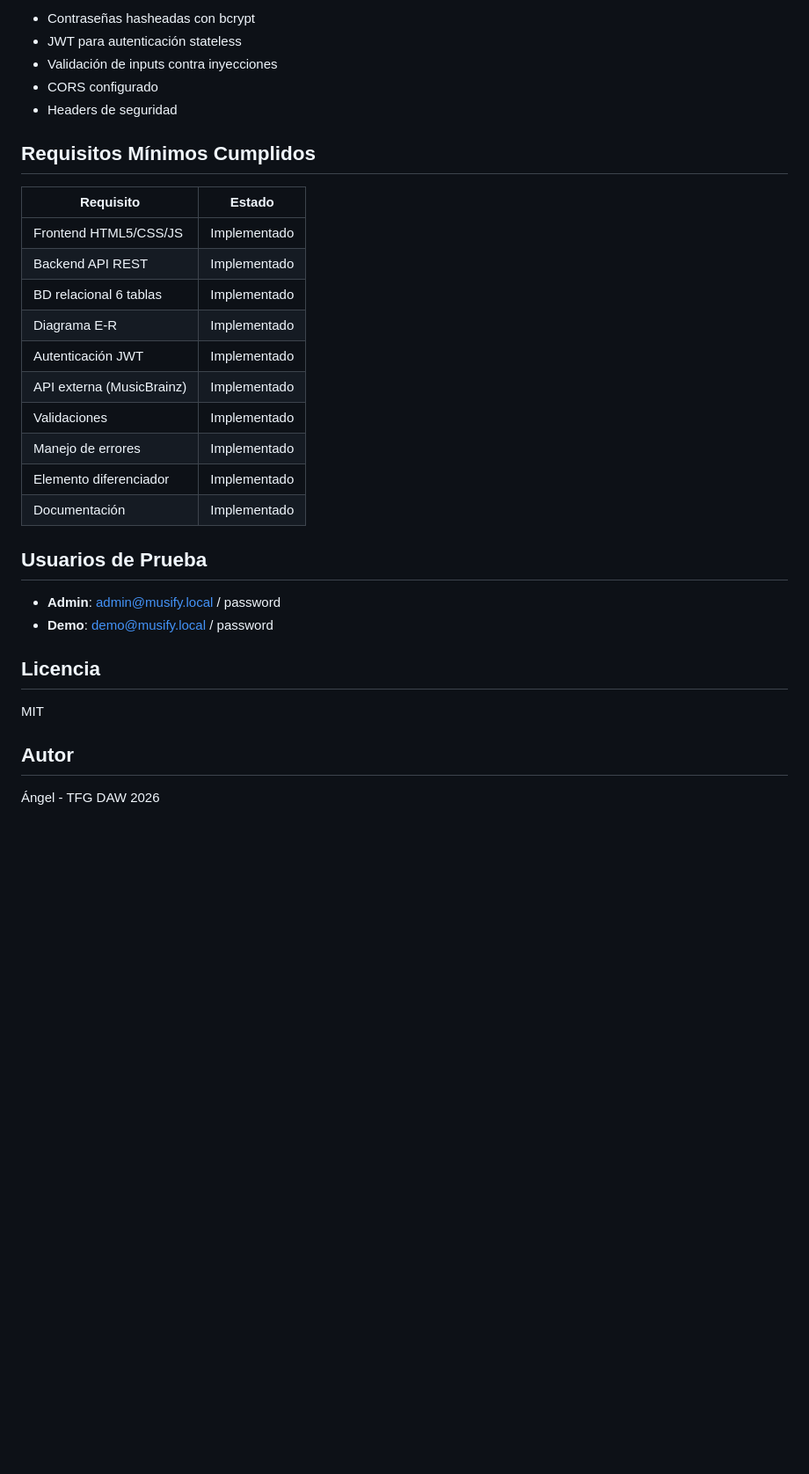
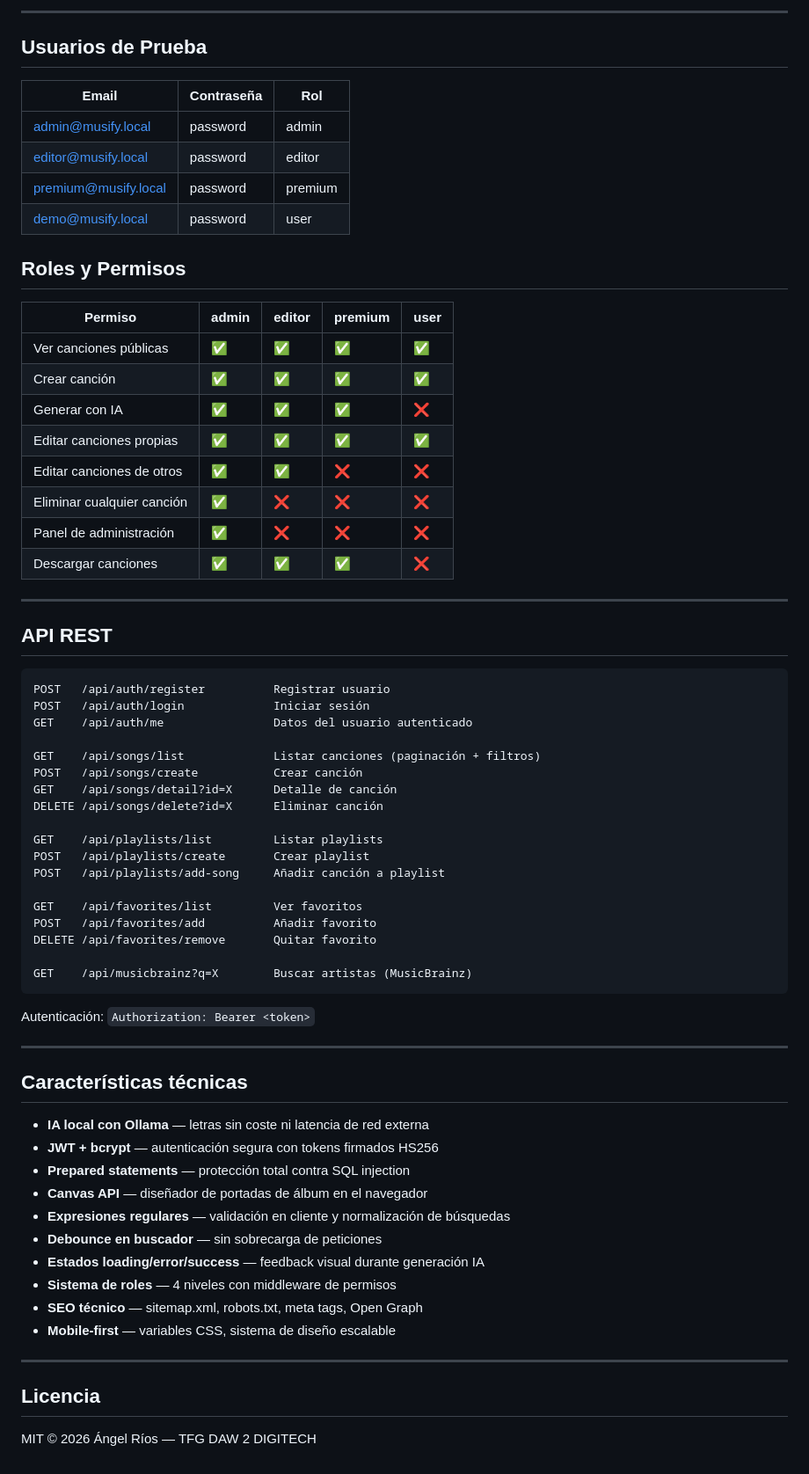
Before and after one commit to Angelrp2/musify, a Markdown page: README.md, the part around one of its changes. Shown at 88% size. GitHub-like rendering; blank space fills up the shorter version.

````diff
--- a/README.md
+++ b/README.md
@@ -259,33 +60,71 @@ Respuesta:
-- Contraseñas hasheadas con bcrypt
-- JWT para autenticación stateless
-- Validación de inputs contra inyecciones
-- CORS configurado
-- Headers de seguridad
-
-## Requisitos Mínimos Cumplidos
-
-| Requisito | Estado |
-|-----------|--------|
-| Frontend HTML5/CSS/JS | Implementado |
-| Backend API REST | Implementado |
-| BD relacional 6 tablas | Implementado |
-| Diagrama E-R | Implementado |
-| Autenticación JWT | Implementado |
-| API externa (MusicBrainz) | Implementado |
-| Validaciones | Implementado |
-| Manejo de errores | Implementado |
-| Elemento diferenciador | Implementado |
-| Documentación | Implementado |
+---
 
 ## Usuarios de Prueba
 
-- **Admin**: admin@musify.local / password
-- **Demo**: demo@musify.local / password
+| Email | Contraseña | Rol |
+|-------|-----------|-----|
+| admin@musify.local | password | admin |
+| editor@musify.local | password | editor |
+| premium@musify.local | password | premium |
+| demo@musify.local | password | user |
+
+## Roles y Permisos
+
+| Permiso | admin | editor | premium | user |
+|---------|-------|--------|---------|------|
+| Ver canciones públicas | ✅ | ✅ | ✅ | ✅ |
+| Crear canción | ✅ | ✅ | ✅ | ✅ |
+| Generar con IA | ✅ | ✅ | ✅ | ❌ |
+| Editar canciones propias | ✅ | ✅ | ✅ | ✅ |
+| Editar canciones de otros | ✅ | ✅ | ❌ | ❌ |
+| Eliminar cualquier canción | ✅ | ❌ | ❌ | ❌ |
+| Panel de administración | ✅ | ❌ | ❌ | ❌ |
+| Descargar canciones | ✅ | ✅ | ✅ | ❌ |
+
+---
+
+## API REST
+
+```
+POST   /api/auth/register          Registrar usuario
+POST   /api/auth/login             Iniciar sesión
+GET    /api/auth/me                Datos del usuario autenticado
+
+GET    /api/songs/list             Listar canciones (paginación + filtros)
+POST   /api/songs/create           Crear canción
+GET    /api/songs/detail?id=X      Detalle de canción
+DELETE /api/songs/delete?id=X      Eliminar canción
+
+GET    /api/playlists/list         Listar playlists
+POST   /api/playlists/create       Crear playlist
+POST   /api/playlists/add-song     Añadir canción a playlist
+
+GET    /api/favorites/list         Ver favoritos
+POST   /api/favorites/add          Añadir favorito
+DELETE /api/favorites/remove       Quitar favorito
+
+GET    /api/musicbrainz?q=X        Buscar artistas (MusicBrainz)
+```
+
+Autenticación: `Authorization: Bearer <token>`
+
+---
+
+## Características técnicas
+
+- **IA local con Ollama** — letras sin coste ni latencia de red externa
+- **JWT + bcrypt** — autenticación segura con tokens firmados HS256
+- **Prepared statements** — protección total contra SQL injection
+- **Canvas API** — diseñador de portadas de álbum en el navegador
+- **Expresiones regulares** — validación en cliente y normalización de búsquedas
+- **Debounce en buscador** — sin sobrecarga de peticiones
+- **Estados loading/error/success** — feedback visual durante generación IA
+- **Sistema de roles** — 4 niveles con middleware de permisos
+- **SEO técnico** — sitemap.xml, robots.txt, meta tags, Open Graph
+- **Mobile-first** — variables CSS, sistema de diseño escalable
+
+---
 
 ## Licencia
 
-MIT
-
-## Autor
-
-Ángel - TFG DAW 2026
+MIT © 2026 Ángel Ríos — TFG DAW 2 DIGITECH
````
Also changed, not shown: other parts of README.md (+39 -238 lines).
